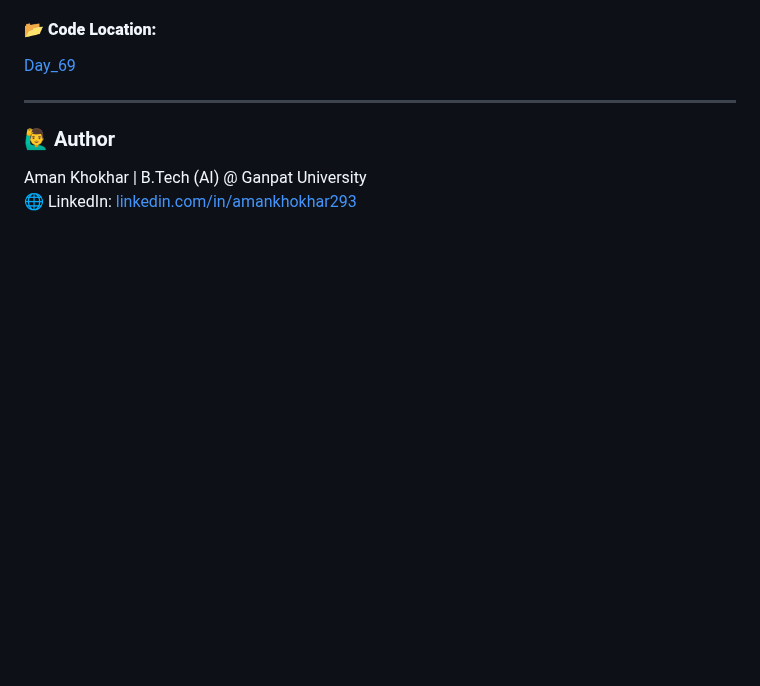
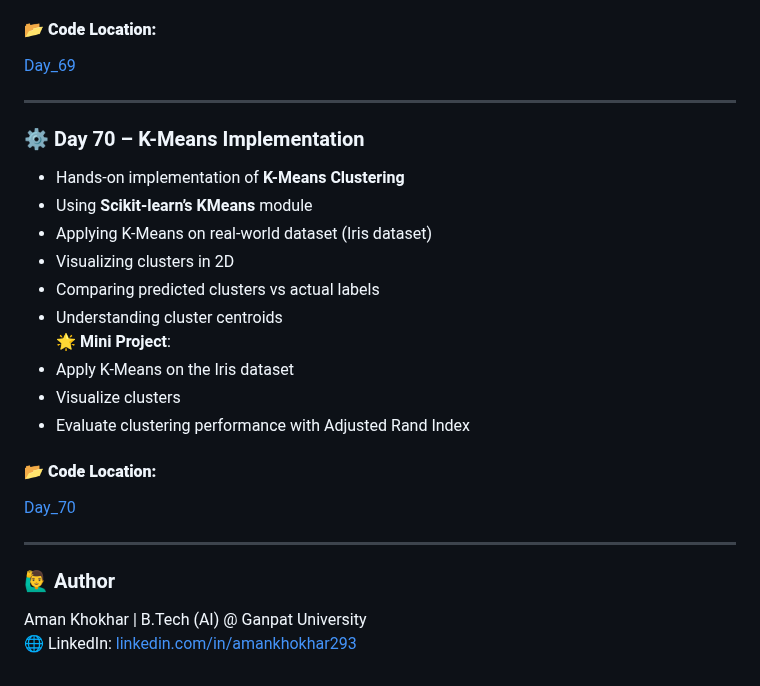
Before and after one commit to Aman-Khokhar-293/100-days-of-python, a Markdown page: README.md, the part around the change. GitHub-like rendering; blank space fills up the shorter version.

Commit message:
add day 70 description and links

```diff
--- a/README.md
+++ b/README.md
@@ -1071,6 +1071,24 @@ Bank Account with private balance (Encapsulation)
 
 ----
 
+### ⚙️ Day 70 – K-Means Implementation
+
+- Hands-on implementation of **K-Means Clustering**
+- Using **Scikit-learn’s KMeans** module
+- Applying K-Means on real-world dataset (Iris dataset)
+- Visualizing clusters in 2D
+- Comparing predicted clusters vs actual labels
+- Understanding cluster centroids
+🌟 **Mini Project**:
+- Apply K-Means on the Iris dataset
+- Visualize clusters
+- Evaluate clustering performance with Adjusted Rand Index
+
+#### 📂 **Code Location:**
+[Day_70](https://github.com/Aman-Khokhar-293/100-days-of-python/blob/main/Day_70.ipynb)
+
+----
+
 
 
 ### 🙋‍♂️ Author
```
